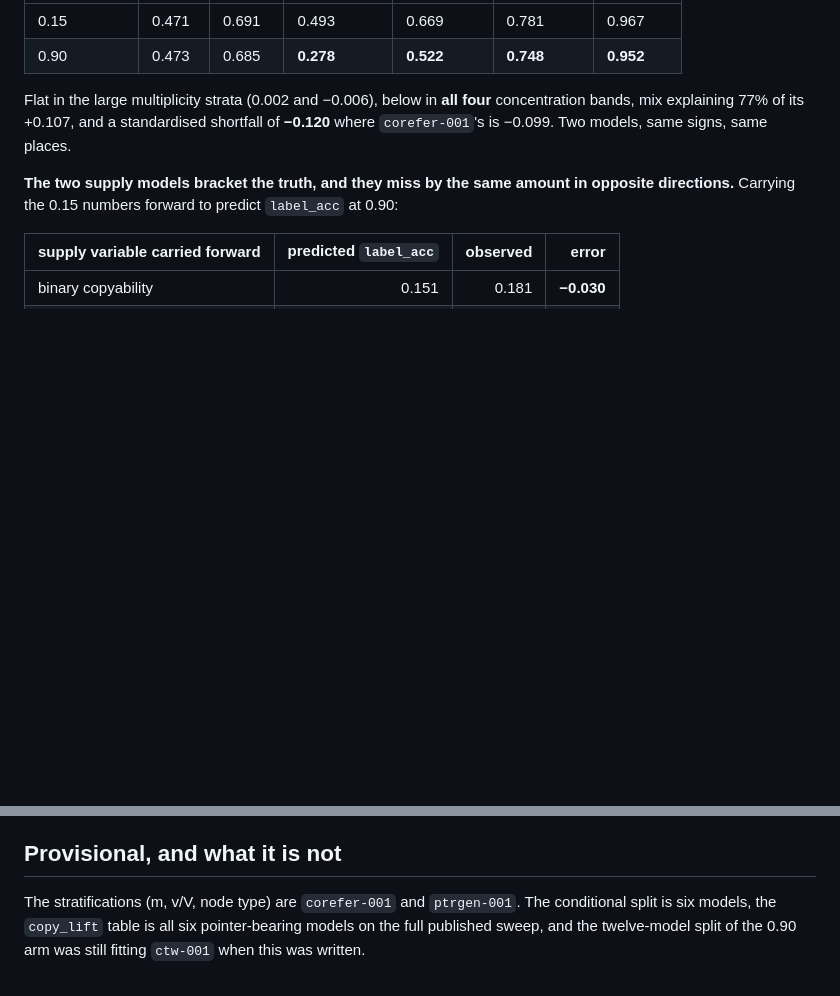
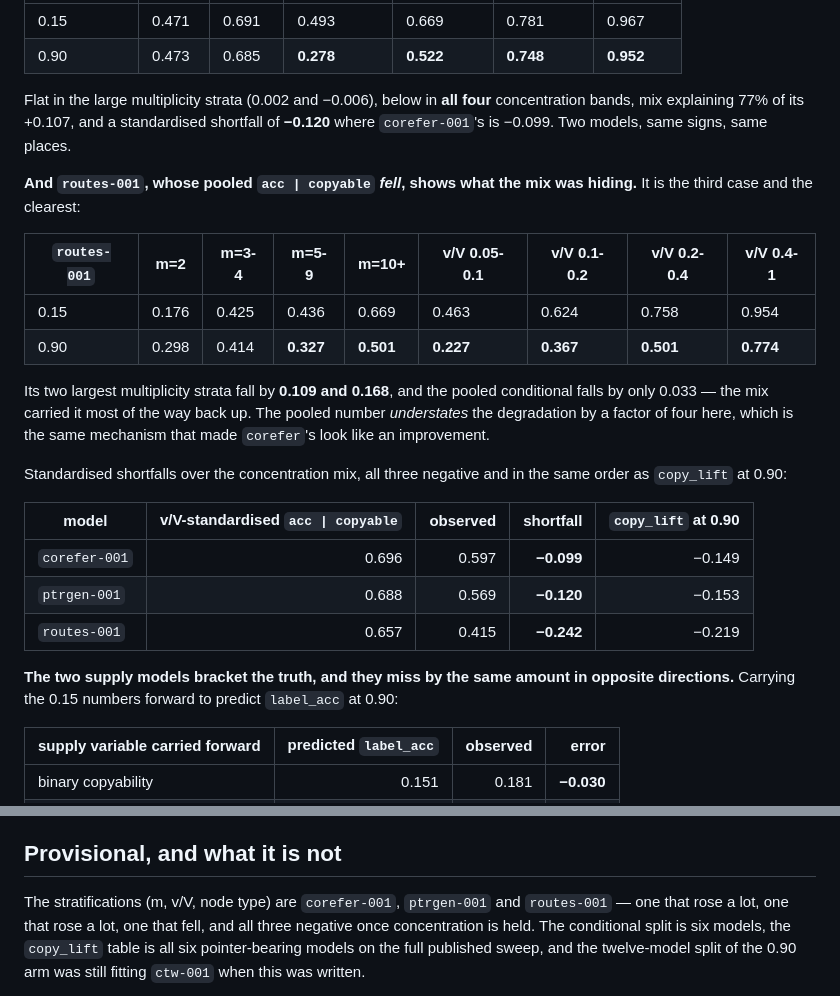
Before and after one commit to JacobFV/symbolic-ai-models, a Markdown page: notes/findings/2026-08-15-the-ninety-percent-point-is-a-different-bucket-not-a-better-model.md, 2 parts joined by grey strips. GitHub-like rendering; blank space fills up the shorter version.

Commit message:
routes-001 shows what the mix was hiding: -0.109 and -0.168 in the big strata
The model whose pooled acc | copyable FELL at 0.90 is the clearest case. Its two
largest label-multiplicity strata fall by 0.109 and 0.168 while the pooled
conditional falls by only 0.033, because the mix carried it back up -- the same
mechanism that made corefer's look like an improvement, seen with the sign the
other way.

Standardised over the concentration mix, all three models measured are below
their own 0.15 conversion rate and in the same order as copy_lift at 0.90:
corefer -0.099 (lift -0.149), ptrgen -0.120 (-0.153), routes -0.242 (-0.219).

Full suite green: 2019 passed, 10 skipped -- the 2018 baseline plus the new
copyable-bucket guard.

Co-Authored-By: Claude Opus 5 (1M context) <noreply@anthropic.com>

```diff
--- a/notes/findings/2026-08-15-the-ninety-percent-point-is-a-different-bucket-not-a-better-model.md
+++ b/notes/findings/2026-08-15-the-ninety-percent-point-is-a-different-bucket-not-a-better-model.md
@@ -147,6 +147,28 @@ concentration bands, mix explaining 77% of its +0.107, and a standardised
 shortfall of **−0.120** where `corefer-001`'s is −0.099. Two models, same signs,
 same places.
 
+**And `routes-001`, whose pooled `acc | copyable` *fell*, shows what the mix was
+hiding.** It is the third case and the clearest:
+
+| `routes-001` | m=2 | m=3-4 | m=5-9 | m=10+ | v/V 0.05-0.1 | v/V 0.1-0.2 | v/V 0.2-0.4 | v/V 0.4-1 |
+|---|---|---|---|---|---|---|---|---|
+| 0.15 | 0.176 | 0.425 | 0.436 | 0.669 | 0.463 | 0.624 | 0.758 | 0.954 |
+| 0.90 | 0.298 | 0.414 | **0.327** | **0.501** | **0.227** | **0.367** | **0.501** | **0.774** |
+
+Its two largest multiplicity strata fall by **0.109 and 0.168**, and the pooled
+conditional falls by only 0.033 — the mix carried it most of the way back up. The
+pooled number *understates* the degradation by a factor of four here, which is
+the same mechanism that made `corefer`'s look like an improvement.
+
+Standardised shortfalls over the concentration mix, all three negative and in the
+same order as `copy_lift` at 0.90:
+
+| model | v/V-standardised `acc \| copyable` | observed | shortfall | `copy_lift` at 0.90 |
+|---|---:|---:|---:|---:|
+| `corefer-001` | 0.696 | 0.597 | **−0.099** | −0.149 |
+| `ptrgen-001` | 0.688 | 0.569 | **−0.120** | −0.153 |
+| `routes-001` | 0.657 | 0.415 | **−0.242** | −0.219 |
+
 **The two supply models bracket the truth, and they miss by the same amount in
 opposite directions.** Carrying the 0.15 numbers forward to predict `label_acc`
 at 0.90:
@@ -265,7 +287,9 @@ zero and the ladder's conclusion needs no bound at all.
 
 ## Provisional, and what it is not
 
-The stratifications (m, v/V, node type) are `corefer-001` and `ptrgen-001`. The conditional
+The stratifications (m, v/V, node type) are `corefer-001`, `ptrgen-001` and
+`routes-001` — one that rose a lot, one that rose a lot, one that fell, and all
+three negative once concentration is held. The conditional
 split is six models, the `copy_lift` table is all six pointer-bearing models on
 the full published sweep, and the twelve-model split of the 0.90 arm was still
 fitting `ctw-001` when this was written.
```
Also changed, not shown: RESEARCH_LOG.md (+5 -1 lines).
